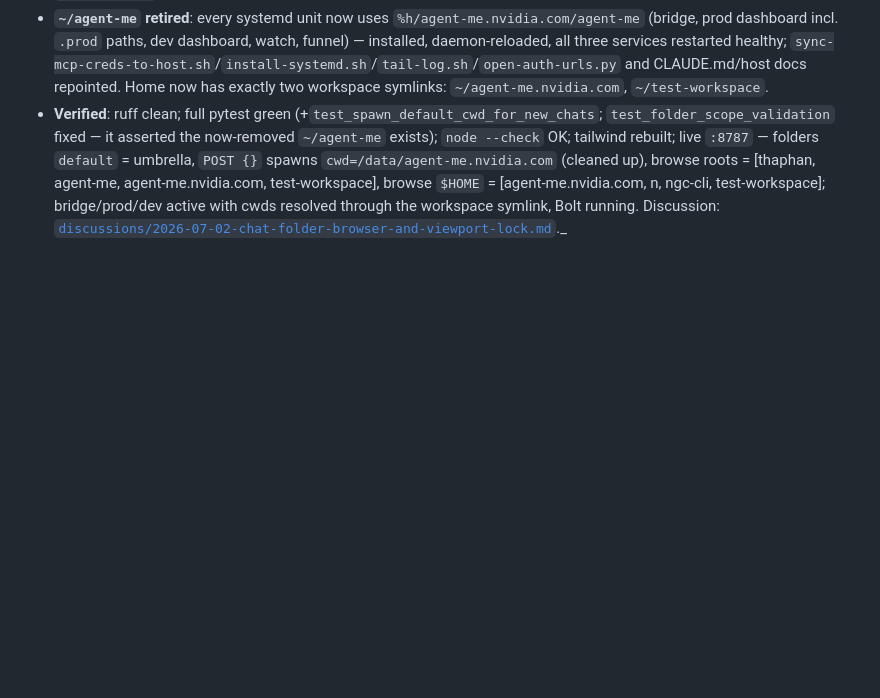
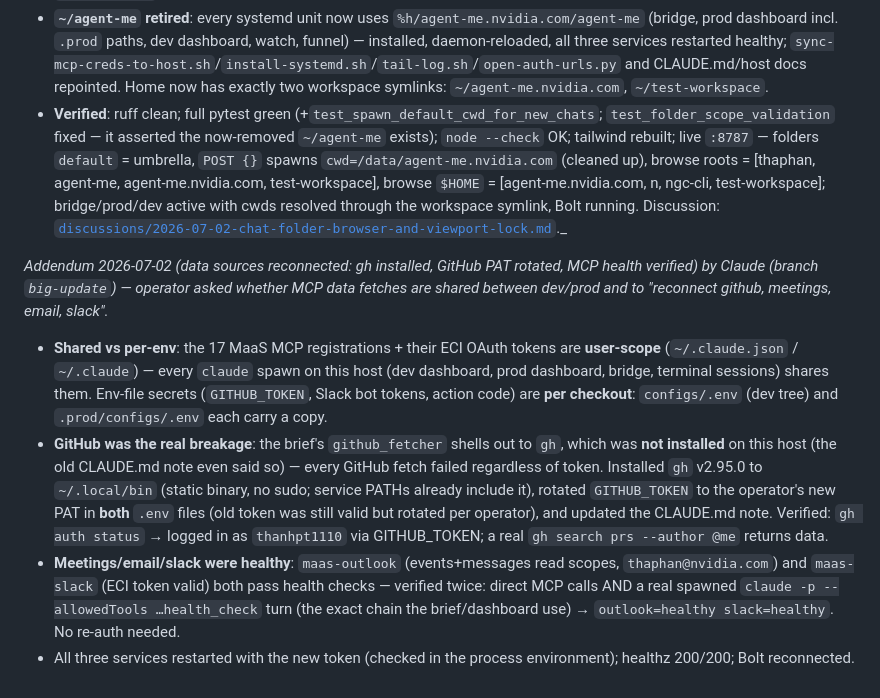
Before and after one commit to thanhpt1110/agent-me, a Markdown page: STATE.md, the part around the change. GitHub-like rendering; blank space fills up the shorter version.

```diff
--- a/STATE.md
+++ b/STATE.md
@@ -1129,3 +1129,10 @@ _Addendum 2026-07-02 (picker → lazy tree; workspace spawn default; `~/agent-me
 - **Workspace defaults** (`configs/.env`): `CHAT_ADD_DIRS` += `/data/test-workspace` (so `~/test-workspace` is navigable next to `~/agent-me.nvidia.com`); new **`CHAT_SPAWN_DEFAULT_CWD=/data/agent-me.nvidia.com`** → `ChatConfig.spawn_cwd`: NEW chats open at the umbrella while `default_cwd` deliberately stays the repo (branch-guard target + operating-context source). `newSession()` POSTs `{}`; the server picks the spawn default (documented in `.env.example`).
 - **`~/agent-me` retired**: every systemd unit now uses `%h/agent-me.nvidia.com/agent-me` (bridge, prod dashboard incl. `.prod` paths, dev dashboard, watch, funnel) — installed, daemon-reloaded, all three services restarted healthy; `sync-mcp-creds-to-host.sh`/`install-systemd.sh`/`tail-log.sh`/`open-auth-urls.py` and CLAUDE.md/host docs repointed. Home now has exactly two workspace symlinks: `~/agent-me.nvidia.com`, `~/test-workspace`.
 - **Verified**: ruff clean; full pytest green (+`test_spawn_default_cwd_for_new_chats`; `test_folder_scope_validation` fixed — it asserted the now-removed `~/agent-me` exists); `node --check` OK; tailwind rebuilt; live `:8787` — folders `default` = umbrella, `POST {}` spawns `cwd=/data/agent-me.nvidia.com` (cleaned up), browse roots = [thaphan, agent-me, agent-me.nvidia.com, test-workspace], browse `$HOME` = [agent-me.nvidia.com, n, ngc-cli, test-workspace]; bridge/prod/dev active with cwds resolved through the workspace symlink, Bolt running. Discussion: [`discussions/2026-07-02-chat-folder-browser-and-viewport-lock.md`](discussions/2026-07-02-chat-folder-browser-and-viewport-lock.md)._
+
+_Addendum 2026-07-02 (data sources reconnected: gh installed, GitHub PAT rotated, MCP health verified) by Claude (branch `big-update`) — operator asked whether MCP data fetches are shared between dev/prod and to "reconnect github, meetings, email, slack"._
+
+- **Shared vs per-env**: the 17 MaaS MCP registrations + their ECI OAuth tokens are **user-scope** (`~/.claude.json` / `~/.claude`) — every `claude` spawn on this host (dev dashboard, prod dashboard, bridge, terminal sessions) shares them. Env-file secrets (`GITHUB_TOKEN`, Slack bot tokens, action code) are **per checkout**: `configs/.env` (dev tree) and `.prod/configs/.env` each carry a copy.
+- **GitHub was the real breakage**: the brief's `github_fetcher` shells out to `gh`, which was **not installed** on this host (the old CLAUDE.md note even said so) — every GitHub fetch failed regardless of token. Installed `gh` v2.95.0 to `~/.local/bin` (static binary, no sudo; service PATHs already include it), rotated `GITHUB_TOKEN` to the operator's new PAT in **both** `.env` files (old token was still valid but rotated per operator), and updated the CLAUDE.md note. Verified: `gh auth status` → logged in as `thanhpt1110` via GITHUB_TOKEN; a real `gh search prs --author @me` returns data.
+- **Meetings/email/slack were healthy**: `maas-outlook` (events+messages read scopes, `thaphan@nvidia.com`) and `maas-slack` (ECI token valid) both pass health checks — verified twice: direct MCP calls AND a real spawned `claude -p --allowedTools …health_check` turn (the exact chain the brief/dashboard use) → `outlook=healthy slack=healthy`. No re-auth needed.
+- All three services restarted with the new token (checked in the process environment); healthz 200/200; Bolt reconnected.
```
Also changed, not shown: CLAUDE.md (+4 -2 lines).
